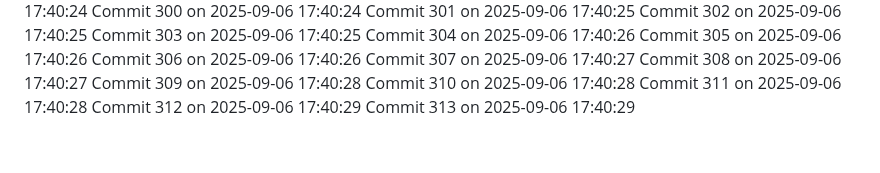
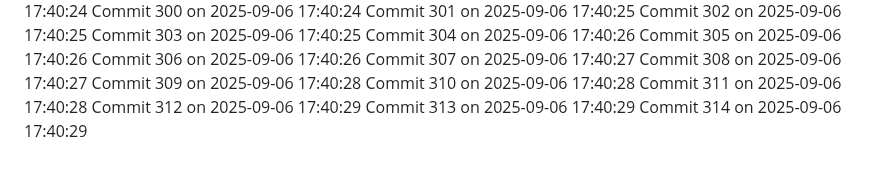
Before and after one commit to YounisDany/profile, a Markdown page: activity.md, the part around the change. Rendered like a GitHub page.

Commit message:
Auto commit 314 2025-09-06 17:40:29

```diff
--- a/activity.md
+++ b/activity.md
@@ -2562,3 +2562,4 @@ Commit 310 on 2025-09-06 17:40:28
 Commit 311 on 2025-09-06 17:40:28
 Commit 312 on 2025-09-06 17:40:29
 Commit 313 on 2025-09-06 17:40:29
+Commit 314 on 2025-09-06 17:40:29
```
